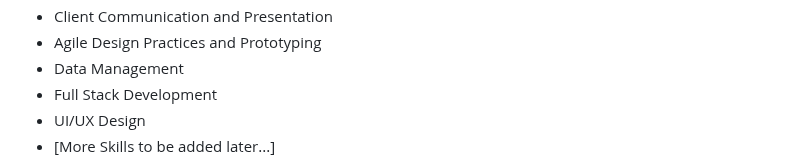
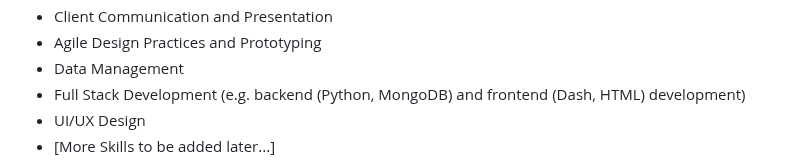
Before and after one commit to zaffarshiekh/CS_Portfolio, a Markdown page: README.md, the part around the change. Drawn GitHub-style.

```diff
--- a/README.md
+++ b/README.md
@@ -59,7 +59,7 @@ Across these projects, the following skills and technologies are demonstrated:
 -	Client Communication and Presentation
 -	Agile Design Practices and Prototyping
 -	Data Management
-- Full Stack Development
+- Full Stack Development (e.g. backend (Python, MongoDB) and frontend (Dash, HTML) development)
 - UI/UX Design
 -	[More Skills to be added later...]
 
```
